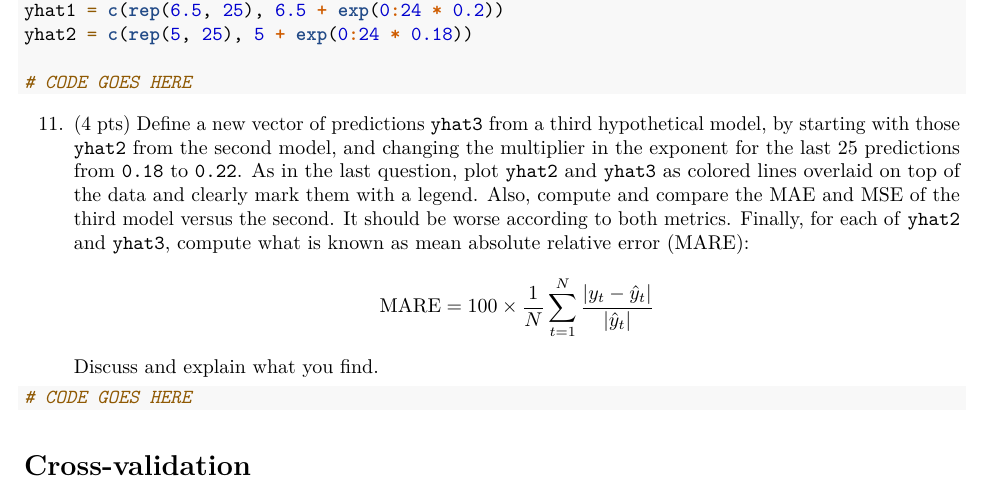
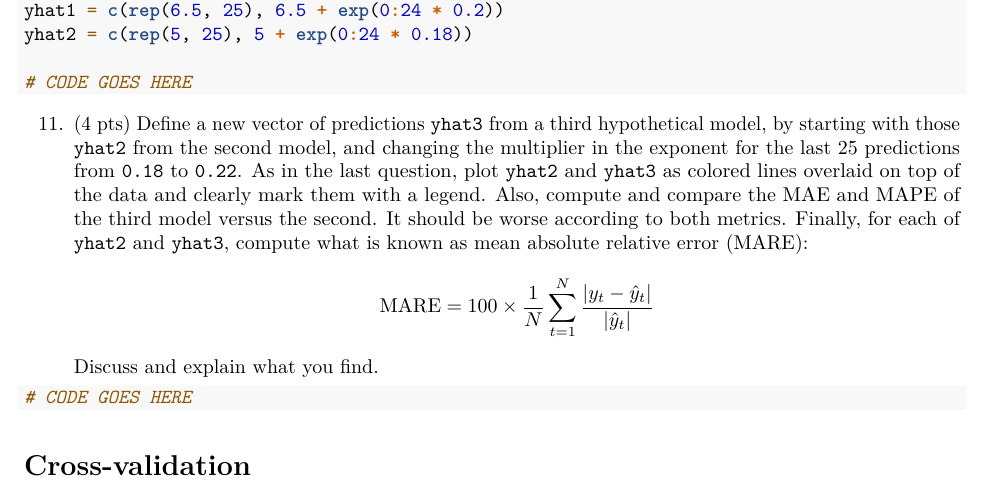
Before and after one commit to ryantibs/timeseries-f24, an R Markdown document (homeworks/homework2/homework2.Rmd): part of page 3 of 4, cut so that both start at the same text. The pictures show the output file homeworks/homework2/homework2.pdf that the author committed with the source.

Commit message:
Fix typo: MSE --> MAPE

```diff
--- a/homeworks/homework2/homework2.Rmd
+++ b/homeworks/homework2/homework2.Rmd
@@ -155,7 +155,7 @@ starting with those `yhat2` from the second model, and changing the multiplier
 in the exponent for the last 25 predictions from `0.18` to `0.22`. As in the
 last question, plot `yhat2` and `yhat3` as colored lines overlaid on top of the
 data and clearly mark them with a legend. Also, compute and compare the MAE and
-MSE of the third model versus the second. It should be worse according to both
+MAPE of the third model versus the second. It should be worse according to both
 metrics. Finally, for each of `yhat2` and `yhat3`, compute what is known as mean
 absolute relative error (MARE):
 \[
```
Also changed, not shown: homeworks/homework2/homework2.pdf.
